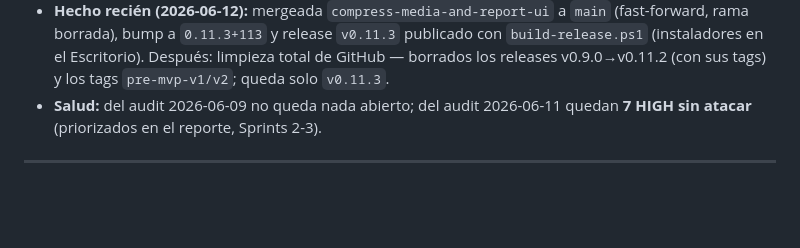
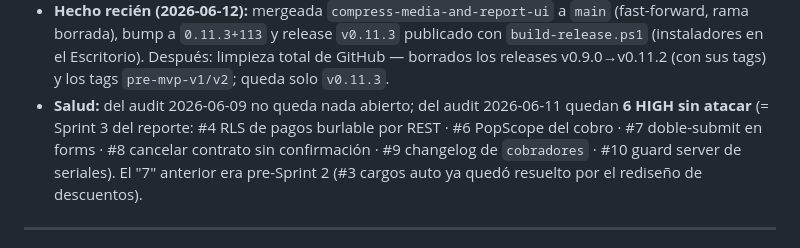
Before and after one commit to rubenmaltez/Template-TT, a Markdown page: BITACORA.md, the part around the change. Drawn GitHub-style; blank space fills up the shorter version.

Commit message:
Corrige conteo de HIGH pendientes: 6 (Sprint 3), no 7

```diff
--- a/BITACORA.md
+++ b/BITACORA.md
@@ -42,7 +42,11 @@
   Después: limpieza total de GitHub — borrados los releases v0.9.0→v0.11.2
   (con sus tags) y los tags `pre-mvp-v1/v2`; queda solo `v0.11.3`.
 - **Salud:** del audit 2026-06-09 no queda nada abierto; del audit 2026-06-11
-  quedan **7 HIGH sin atacar** (priorizados en el reporte, Sprints 2-3).
+  quedan **6 HIGH sin atacar** (= Sprint 3 del reporte: #4 RLS de pagos
+  burlable por REST · #6 PopScope del cobro · #7 doble-submit en forms ·
+  #8 cancelar contrato sin confirmación · #9 changelog de `cobradores` ·
+  #10 guard server de seriales). El "7" anterior era pre-Sprint 2 (#3 cargos
+  auto ya quedó resuelto por el rediseño de descuentos).
 
 ---
 
```
